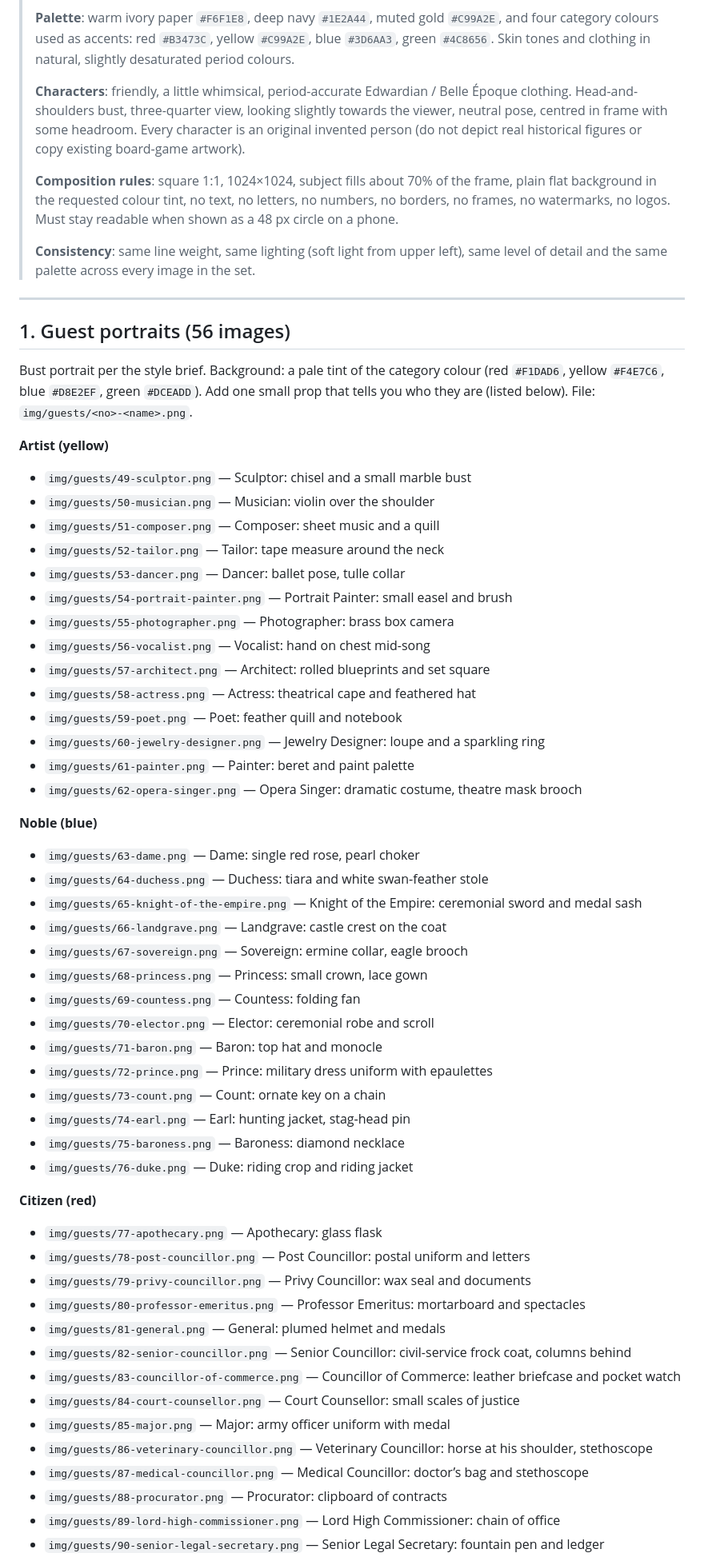
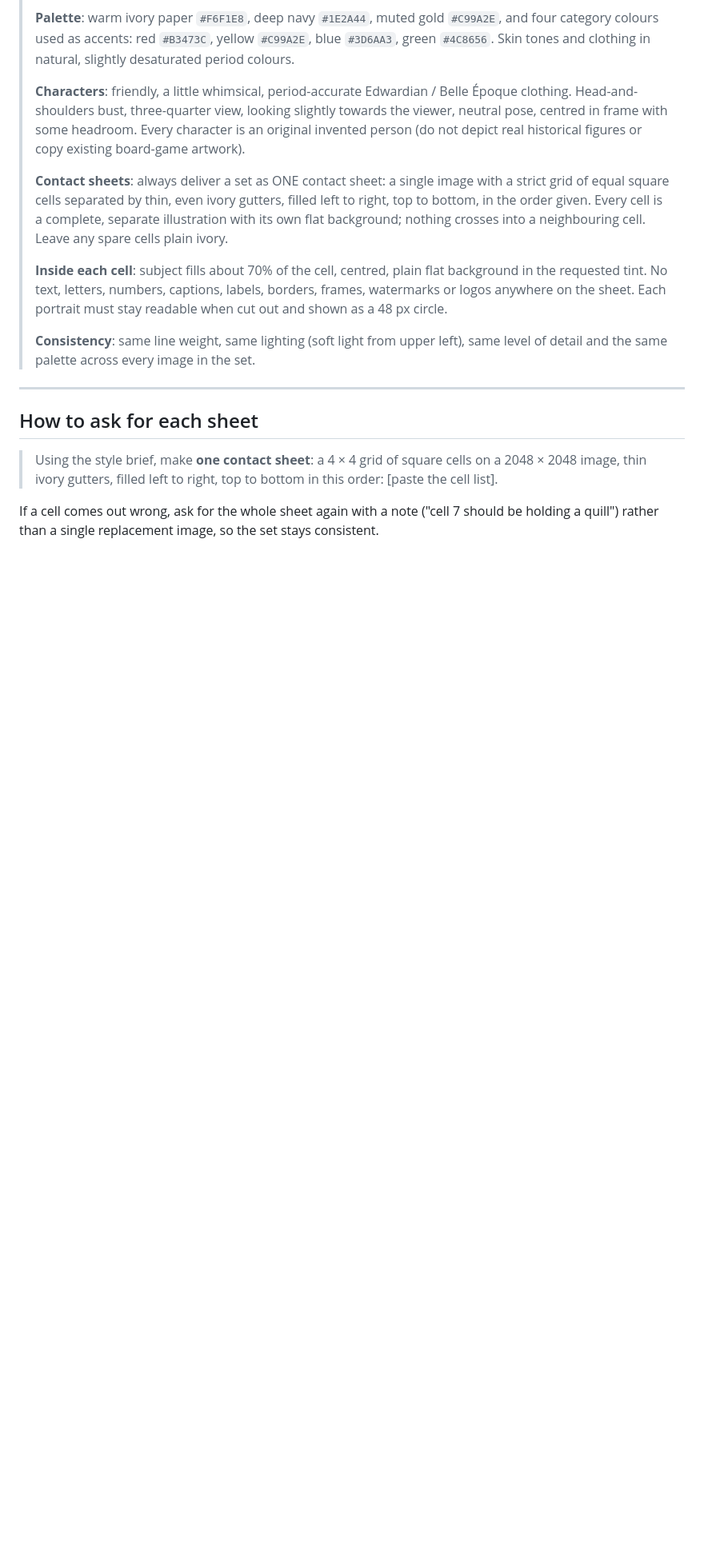
Before and after one commit to desafinadude/hotel, a Markdown page: docs/art-prompt.md, the part around one of its changes. Shown at 80% size. Drawn GitHub-style; blank space fills up the shorter version.

```diff
--- a/docs/art-prompt.md
+++ b/docs/art-prompt.md
@@ -23,70 +25,25 @@ The file names match the game data, so finished images can be dropped into `img/
 > centred in frame with some headroom. Every character is an original invented person
 > (do not depict real historical figures or copy existing board-game artwork).
 >
-> **Composition rules**: square 1:1, 1024×1024, subject fills about 70% of the frame,
-> plain flat background in the requested colour tint, no text, no letters, no numbers, no borders,
-> no frames, no watermarks, no logos. Must stay readable when shown as a 48 px circle on a phone.
+> **Contact sheets**: always deliver a set as ONE contact sheet: a single image with a strict grid of
+> equal square cells separated by thin, even ivory gutters, filled left to right, top to bottom, in the
+> order given. Every cell is a complete, separate illustration with its own flat background; nothing
+> crosses into a neighbouring cell. Leave any spare cells plain ivory.
+>
+> **Inside each cell**: subject fills about 70% of the cell, centred, plain flat background in the
+> requested tint. No text, letters, numbers, captions, labels, borders, frames, watermarks or logos
+> anywhere on the sheet. Each portrait must stay readable when cut out and shown as a 48 px circle.
 >
 > **Consistency**: same line weight, same lighting (soft light from upper left), same level of detail
 > and the same palette across every image in the set.
 
 ---
 
-## 1. Guest portraits (56 images)
+## How to ask for each sheet
 
-Bust portrait per the style brief. Background: a pale tint of the category colour
-(red `#F1DAD6`, yellow `#F4E7C6`, blue `#D8E2EF`, green `#DCEADD`). Add one small prop that tells you
-who they are (listed below). File: `img/guests/<no>-<name>.png`.
+> Using the style brief, make **one contact sheet**: a 4 × 4 grid of square cells on a 2048 × 2048 image,
+> thin ivory gutters, filled left to right, top to bottom in this order: [paste the cell list].
 
+If a cell comes out wrong, ask for the whole sheet again with a note ("cell 7 should be holding a quill")
+rather than a single replacement image, so the set stays consistent.
 
-**Artist (yellow)**
-
-- `img/guests/49-sculptor.png` — Sculptor: chisel and a small marble bust
-- `img/guests/50-musician.png` — Musician: violin over the shoulder
-- `img/guests/51-composer.png` — Composer: sheet music and a quill
-- `img/guests/52-tailor.png` — Tailor: tape measure around the neck
-- `img/guests/53-dancer.png` — Dancer: ballet pose, tulle collar
-- `img/guests/54-portrait-painter.png` — Portrait Painter: small easel and brush
-- `img/guests/55-photographer.png` — Photographer: brass box camera
-- `img/guests/56-vocalist.png` — Vocalist: hand on chest mid-song
-- `img/guests/57-architect.png` — Architect: rolled blueprints and set square
-- `img/guests/58-actress.png` — Actress: theatrical cape and feathered hat
-- `img/guests/59-poet.png` — Poet: feather quill and notebook
-- `img/guests/60-jewelry-designer.png` — Jewelry Designer: loupe and a sparkling ring
-- `img/guests/61-painter.png` — Painter: beret and paint palette
-- `img/guests/62-opera-singer.png` — Opera Singer: dramatic costume, theatre mask brooch
-
-**Noble (blue)**
-
-- `img/guests/63-dame.png` — Dame: single red rose, pearl choker
-- `img/guests/64-duchess.png` — Duchess: tiara and white swan-feather stole
-- `img/guests/65-knight-of-the-empire.png` — Knight of the Empire: ceremonial sword and medal sash
-- `img/guests/66-landgrave.png` — Landgrave: castle crest on the coat
-- `img/guests/67-sovereign.png` — Sovereign: ermine collar, eagle brooch
-- `img/guests/68-princess.png` — Princess: small crown, lace gown
-- `img/guests/69-countess.png` — Countess: folding fan
-- `img/guests/70-elector.png` — Elector: ceremonial robe and scroll
-- `img/guests/71-baron.png` — Baron: top hat and monocle
-- `img/guests/72-prince.png` — Prince: military dress uniform with epaulettes
-- `img/guests/73-count.png` — Count: ornate key on a chain
-- `img/guests/74-earl.png` — Earl: hunting jacket, stag-head pin
-- `img/guests/75-baroness.png` — Baroness: diamond necklace
-- `img/guests/76-duke.png` — Duke: riding crop and riding jacket
-
-**Citizen (red)**
-
-- `img/guests/77-apothecary.png` — Apothecary: glass flask
-- `img/guests/78-post-councillor.png` — Post Councillor: postal uniform and letters
-- `img/guests/79-privy-councillor.png` — Privy Councillor: wax seal and documents
-- `img/guests/80-professor-emeritus.png` — Professor Emeritus: mortarboard and spectacles
-- `img/guests/81-general.png` — General: plumed helmet and medals
-- `img/guests/82-senior-councillor.png` — Senior Councillor: civil-service frock coat, columns behind
-- `img/guests/83-councillor-of-commerce.png` — Councillor of Commerce: leather briefcase and pocket watch
-- `img/guests/84-court-counsellor.png` — Court Counsellor: small scales of justice
-- `img/guests/85-major.png` — Major: army officer uniform with medal
-- `img/guests/86-veterinary-councillor.png` — Veterinary Councillor: horse at his shoulder, stethoscope
-- `img/guests/87-medical-councillor.png` — Medical Councillor: doctor’s bag and stethoscope
-- `img/guests/88-procurator.png` — Procurator: clipboard of contracts
-- `img/guests/89-lord-high-commissioner.png` — Lord High Commissioner: chain of office
-- `img/guests/90-senior-legal-secretary.png` — Senior Legal Secretary: fountain pen and ledger
-
```
Also changed, not shown: other parts of docs/art-prompt.md (+211 -94 lines).
